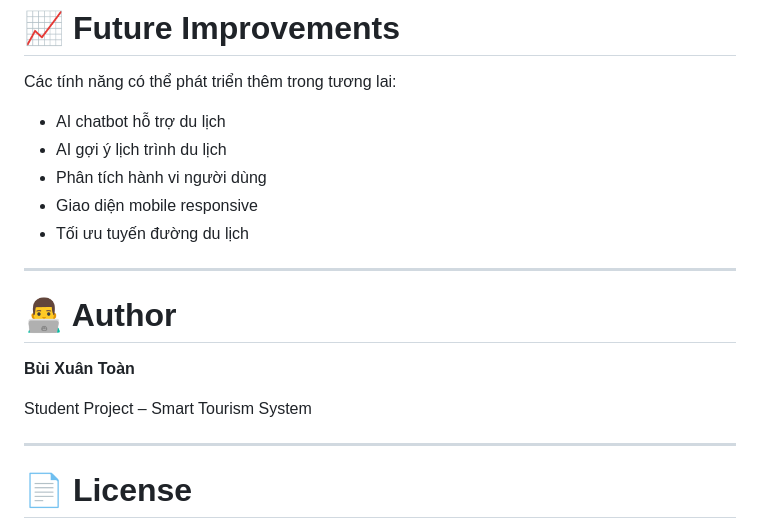
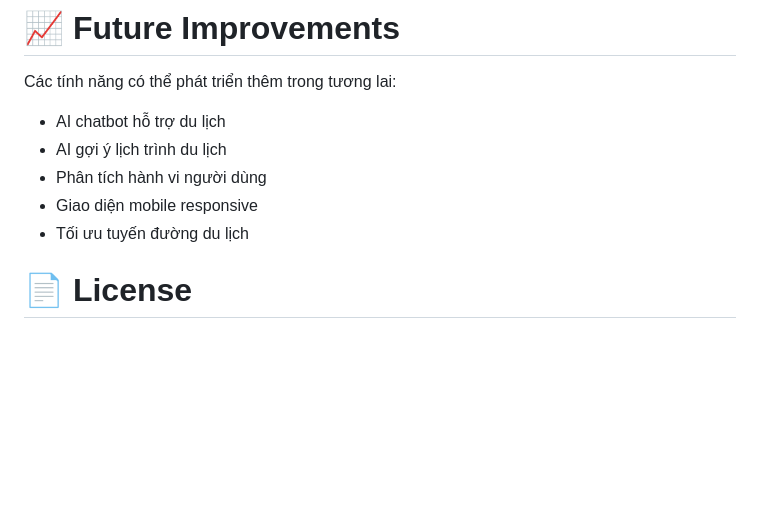
Before and after one commit to buixuantoan18062001/Smart-Tourism, a Markdown page: README.md, the part around the change. GitHub-like rendering; blank space fills up the shorter version.

```diff
--- a/README.md
+++ b/README.md
@@ -190,16 +190,6 @@ Các tính năng có thể phát triển thêm trong tương lai:
 * Giao diện mobile responsive
 * Tối ưu tuyến đường du lịch
 
----
-
-# 👨‍💻 Author
-
-**Bùi Xuân Toàn**
-
-Student Project – Smart Tourism System
-
----
-
 # 📄 License
 
 This project is developed for **educational purposes**.
```
